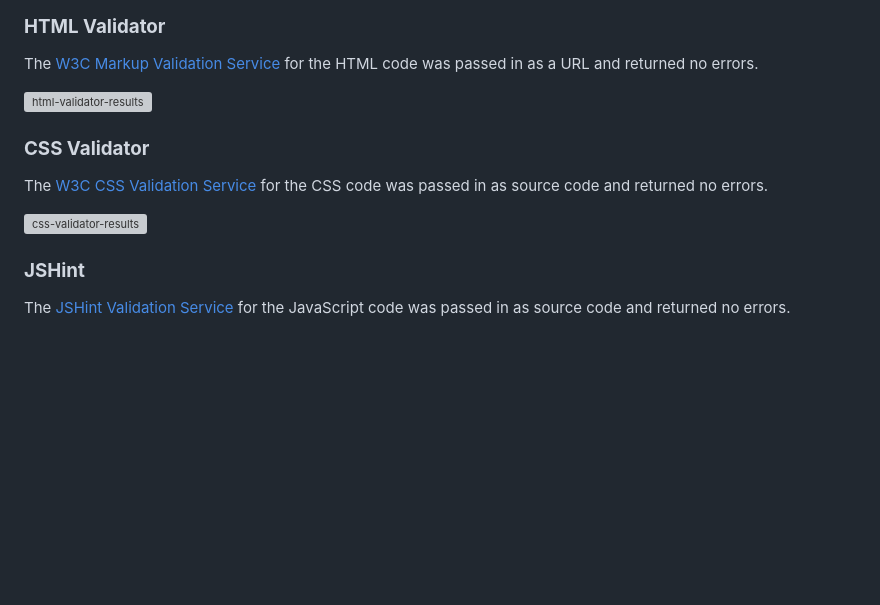
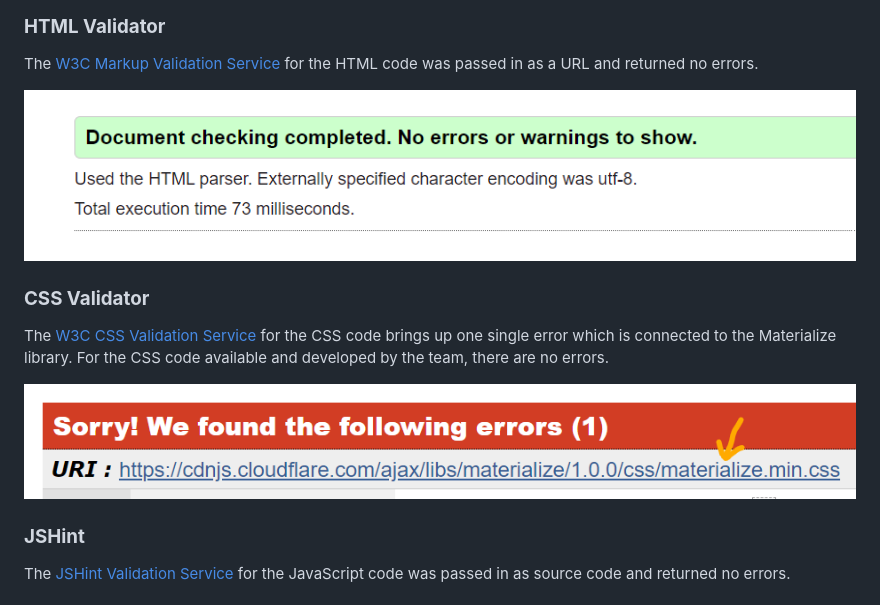
Before and after one commit to keironchaudhry/june-pride-hackathon-2023, a Markdown page: README.md, the part around the change. Rendered like a GitHub page; pictures changed too: assets/documentation/readme_images/css-validator.png (added), assets/documentation/readme_images/html-validator.png (added); blank space fills up the shorter version; grey boxes are pictures that could not be loaded.

Commit message:
Readme: Validation testing

```diff
--- a/README.md
+++ b/README.md
@@ -183,13 +183,13 @@ To be added.
 
 The [W3C Markup Validation Service](https://validator.w3.org/) for the HTML code was passed in as a URL and returned no errors.
 
-![html-validator-results]()
+![html-validator-results](./assets/documentation/readme_images/html-validator.png)
 
 ### **CSS Validator**
 
-The [W3C CSS Validation Service](https://jigsaw.w3.org/css-validator/) for the CSS code was passed in as source code and returned no errors.
+The [W3C CSS Validation Service](https://jigsaw.w3.org/css-validator/) for the CSS code brings up one single error which is connected to the Materialize library. For the CSS code available and developed by the team, there are no errors.
 
-![css-validator-results]()
+![css-validator-results](./assets/documentation/readme_images/css-validator.png)
 
 ### **JSHint**
 
```
